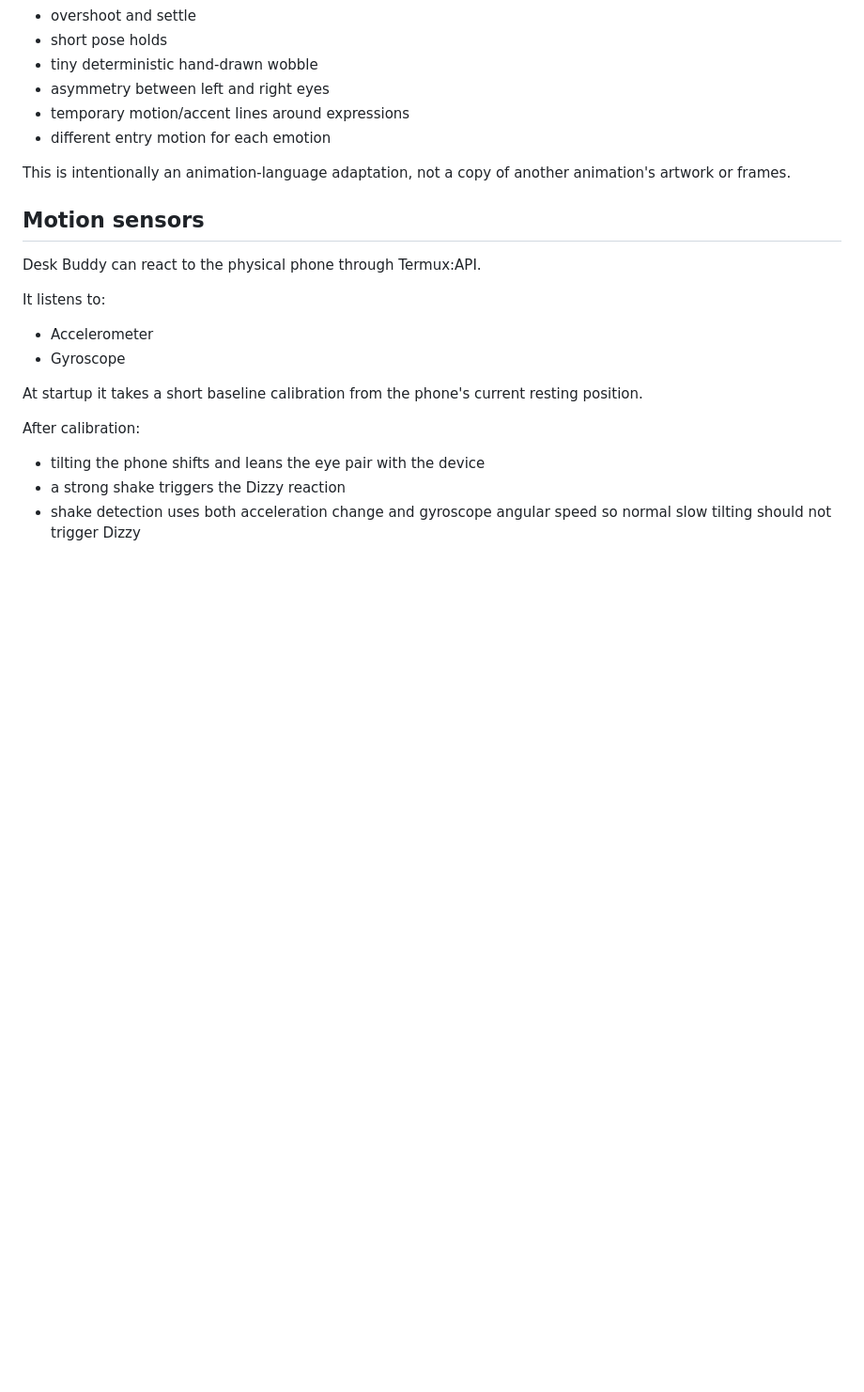
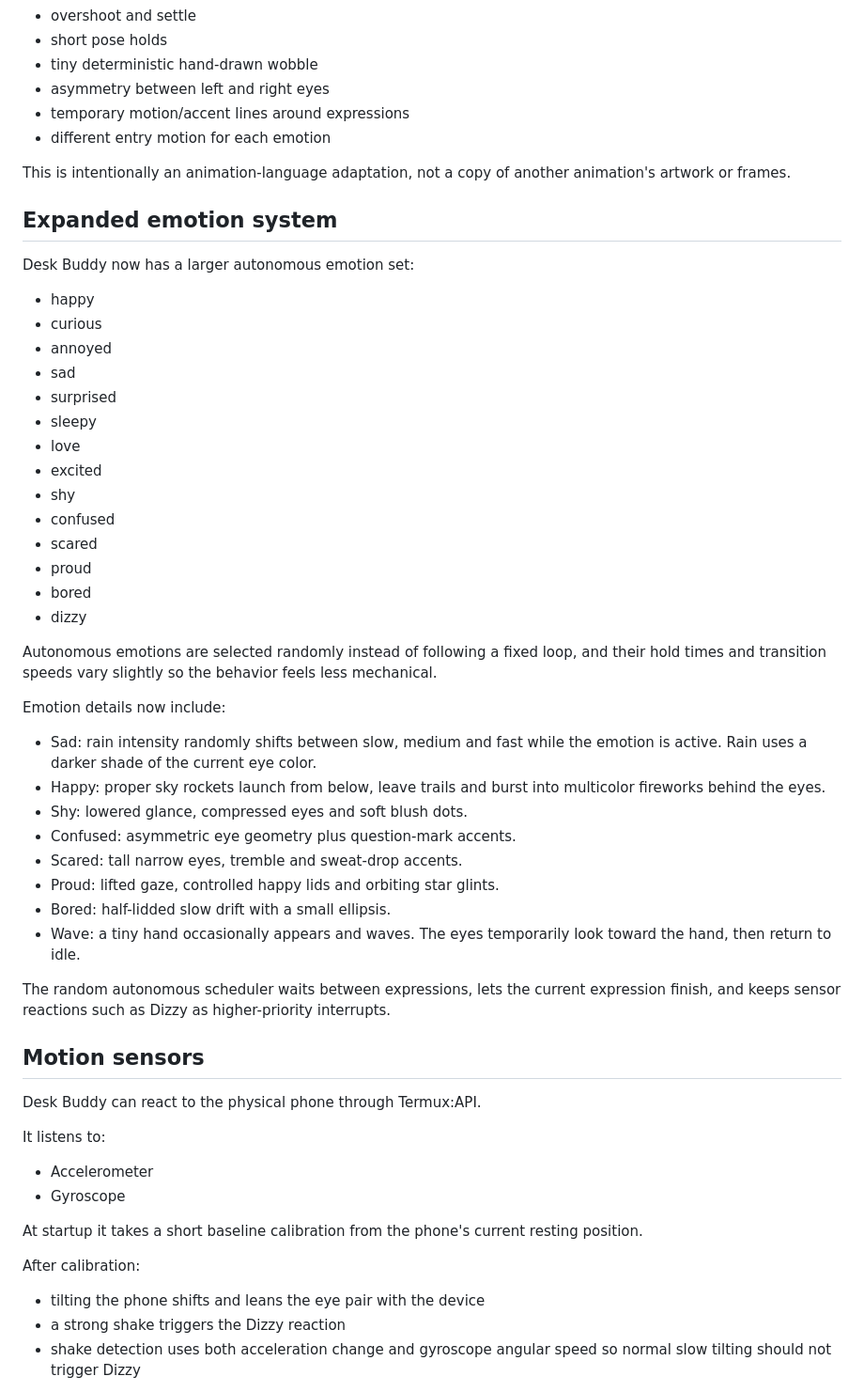
Before and after one commit to arjun27code/desk-buddy, a Markdown page: README.md, the part around the change. Shown at 94% size. Drawn GitHub-style; blank space fills up the shorter version.

Commit message:
Document expanded autonomous emotion system

```diff
--- a/README.md
+++ b/README.md
@@ -62,6 +62,40 @@ The native renderer keeps the RoboEyes geometry, but emotion entry animations no
 - different entry motion for each emotion
 
 This is intentionally an animation-language adaptation, not a copy of another animation's artwork or frames.
+
+## Expanded emotion system
+
+Desk Buddy now has a larger autonomous emotion set:
+
+- happy
+- curious
+- annoyed
+- sad
+- surprised
+- sleepy
+- love
+- excited
+- shy
+- confused
+- scared
+- proud
+- bored
+- dizzy
+
+Autonomous emotions are selected randomly instead of following a fixed loop, and their hold times and transition speeds vary slightly so the behavior feels less mechanical.
+
+Emotion details now include:
+
+- Sad: rain intensity randomly shifts between slow, medium and fast while the emotion is active. Rain uses a darker shade of the current eye color.
+- Happy: proper sky rockets launch from below, leave trails and burst into multicolor fireworks behind the eyes.
+- Shy: lowered glance, compressed eyes and soft blush dots.
+- Confused: asymmetric eye geometry plus question-mark accents.
+- Scared: tall narrow eyes, tremble and sweat-drop accents.
+- Proud: lifted gaze, controlled happy lids and orbiting star glints.
+- Bored: half-lidded slow drift with a small ellipsis.
+- Wave: a tiny hand occasionally appears and waves. The eyes temporarily look toward the hand, then return to idle.
+
+The random autonomous scheduler waits between expressions, lets the current expression finish, and keeps sensor reactions such as Dizzy as higher-priority interrupts.
 
 ## Motion sensors
 
```
